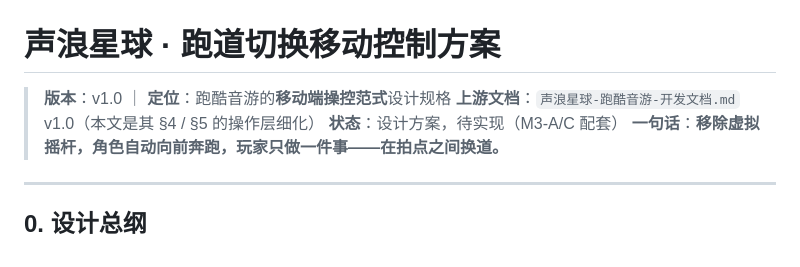
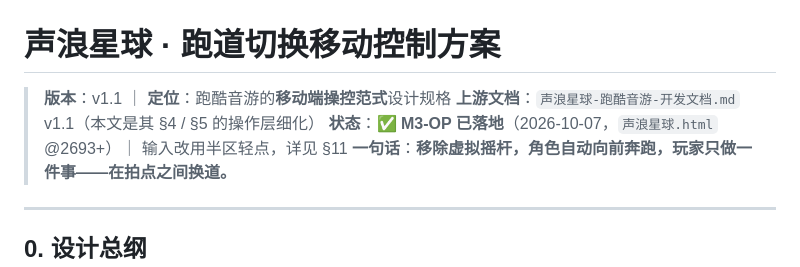
Before and after one commit to 1660536805-spec/music-running-game, a Markdown page: docs/声浪星球-跑道切换控制方案.md, the part around one of its changes. Rendered like a GitHub page.

```diff
--- a/docs/声浪星球-跑道切换控制方案.md
+++ b/docs/声浪星球-跑道切换控制方案.md
@@ -1,8 +1,8 @@
 # 声浪星球 · 跑道切换移动控制方案
 
-> **版本**：v1.0 ｜ **定位**：跑酷音游的**移动端操控范式**设计规格
-> **上游文档**：`声浪星球-跑酷音游-开发文档.md` v1.0（本文是其 §4 / §5 的操作层细化）
-> **状态**：设计方案，待实现（M3-A/C 配套）
+> **版本**：v1.1 ｜ **定位**：跑酷音游的**移动端操控范式**设计规格
+> **上游文档**：`声浪星球-跑酷音游-开发文档.md` v1.1（本文是其 §4 / §5 的操作层细化）
+> **状态**：✅ **M3-OP 已落地**（2026-10-07，`声浪星球.html` @2693+）｜ 输入改用半区轻点，详见 §11
 > **一句话**：**移除虚拟摇杆，角色自动向前奔跑，玩家只做一件事——在拍点之间换道。**
 
 ---
```
Also changed, not shown: other parts of docs/声浪星球-跑道切换控制方案.md (+22 -1 lines), docs/声浪星球-跑酷音游-开发文档.md (+49 -45 lines).
